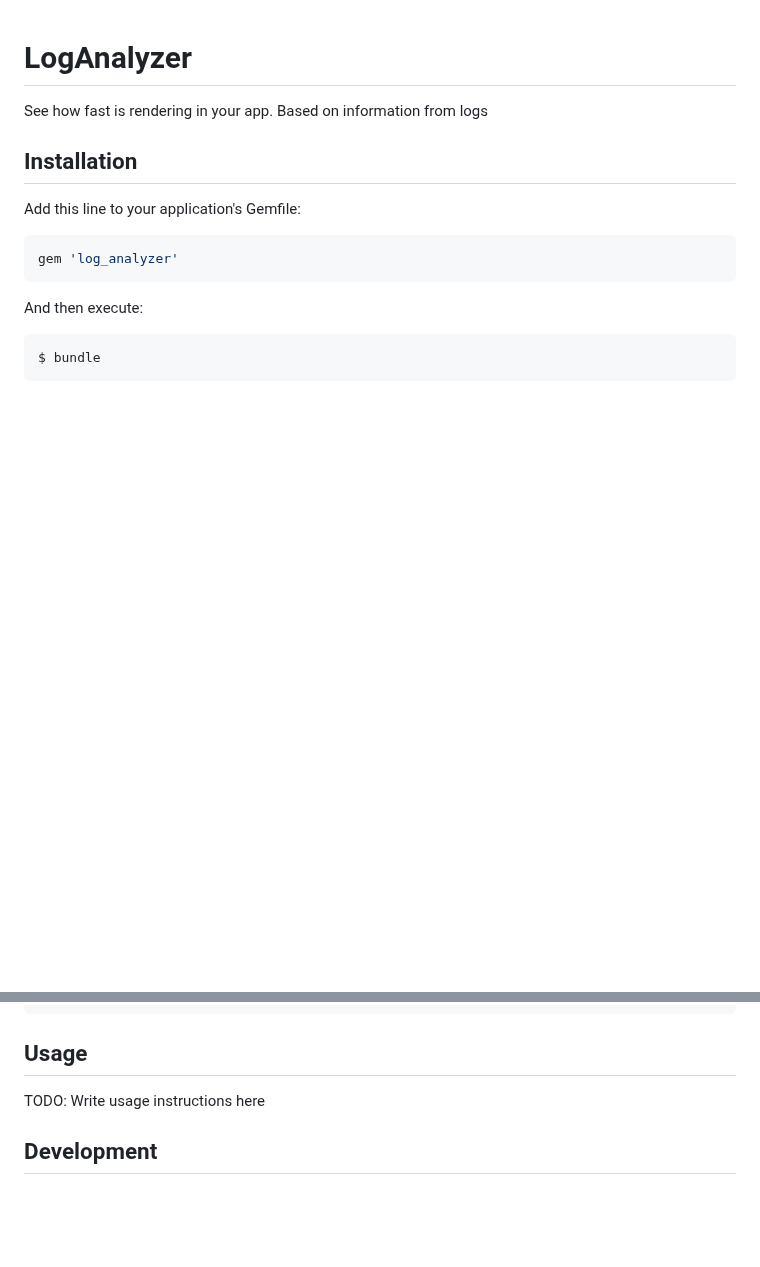
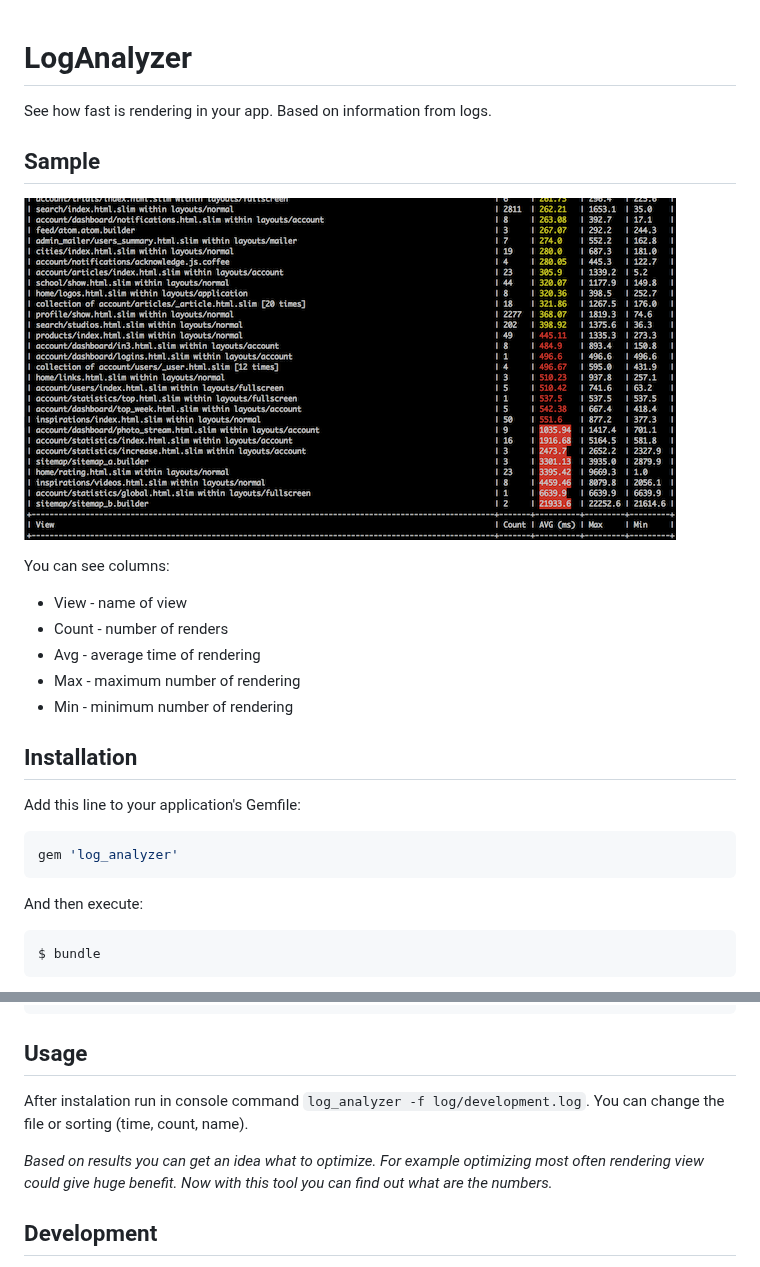
Before and after one commit to igorkasyanchuk/log_analyzer, a Markdown page: README.md, 2 parts joined by grey strips. Rendered like a GitHub page; pictures changed too: docs/log_analyzer-cut.png (added); blank space fills up the shorter version.

Commit message:
working on docs

```diff
--- a/README.md
+++ b/README.md
@@ -1,6 +1,19 @@
 # LogAnalyzer
 
-See how fast is rendering in your app. Based on information from logs
+See how fast is rendering in your app. Based on information from logs.
+
+## Sample
+
+[![Sample](https://raw.githubusercontent.com/igorkasyanchuk/log_analyzer/master/docs/log_analyzer-cut.png)](https://raw.githubusercontent.com/igorkasyanchuk/log_analyzer/master/docs/log_analyzer-cut.png)
+
+You can see columns:
+
+* View - name of view
+* Count - number of renders
+* Avg - average time of rendering
+* Max - maximum number of rendering
+* Min - minimum number of rendering
+
 
 ## Installation
 
@@ -20,7 +33,9 @@ Or install it yourself as:
 
 ## Usage
 
-TODO: Write usage instructions here
+After instalation run in console command `log_analyzer -f log/development.log`. You can change the file or sorting (time, count, name).
+
+*Based on results you can get an idea what to optimize. For example optimizing most often rendering view could give huge benefit. Now with this tool you can find out what are the numbers.*
 
 ## Development
 
```
Also changed, not shown: docs/log_analyzer.png (added), 5 other files.
